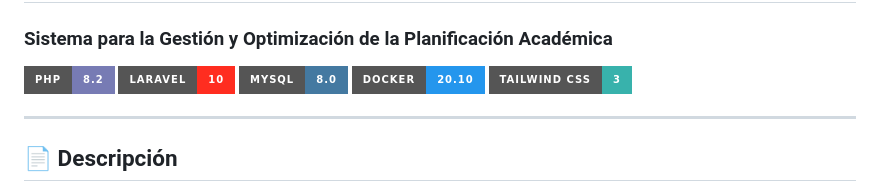
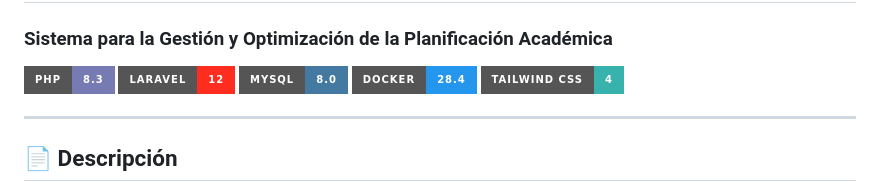
Before and after one commit to xenthrall/CronoSENA, a Markdown page: README.md, the part around the change. Rendered like a GitHub page; badges without logos.

Commit message:
docs: update README with tech stack and setup instructions

```diff
--- a/README.md
+++ b/README.md
@@ -3,11 +3,11 @@
 
 
 
-![PHP](https://img.shields.io/badge/PHP-8.2-777BB4?style=for-the-badge&logo=php)
-![Laravel](https://img.shields.io/badge/Laravel-10-FF2D20?style=for-the-badge&logo=laravel)
+![PHP](https://img.shields.io/badge/PHP-8.3-777BB4?style=for-the-badge&logo=php)
+![Laravel](https://img.shields.io/badge/Laravel-12-FF2D20?style=for-the-badge&logo=laravel)
 ![MySQL](https://img.shields.io/badge/MySQL-8.0-4479A1?style=for-the-badge&logo=mysql)
-![Docker](https://img.shields.io/badge/Docker-20.10-2496ED?style=for-the-badge&logo=docker)
-![TailwindCSS](https://img.shields.io/badge/Tailwind_CSS-3-38B2AC?style=for-the-badge&logo=tailwind-css)
+![Docker](https://img.shields.io/badge/Docker-28.4-2496ED?style=for-the-badge&logo=docker)
+![TailwindCSS](https://img.shields.io/badge/Tailwind_CSS-4-38B2AC?style=for-the-badge&logo=tailwind-css)
 
 ---
 
```
